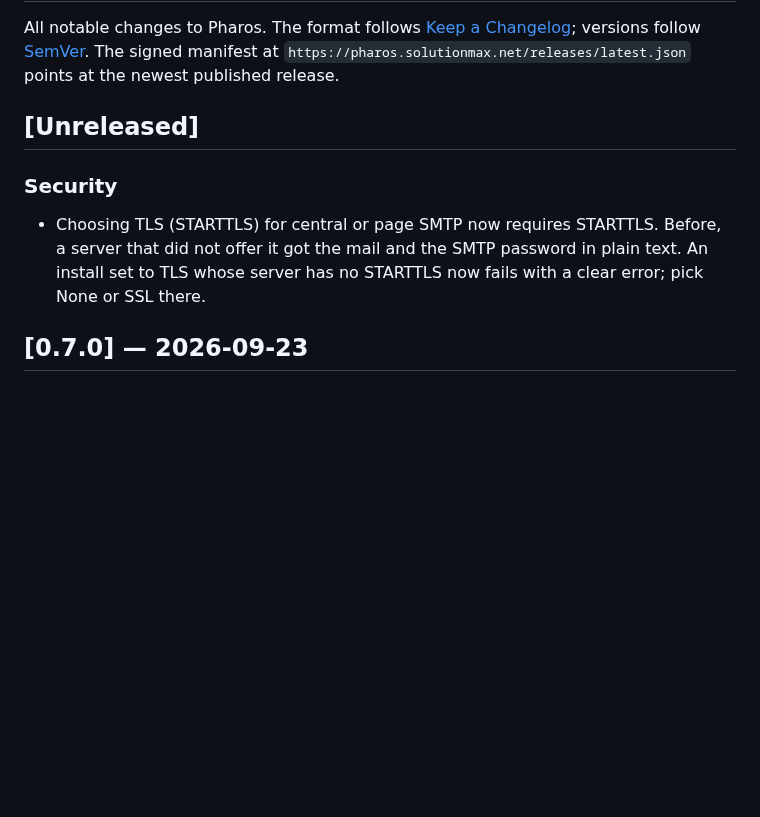
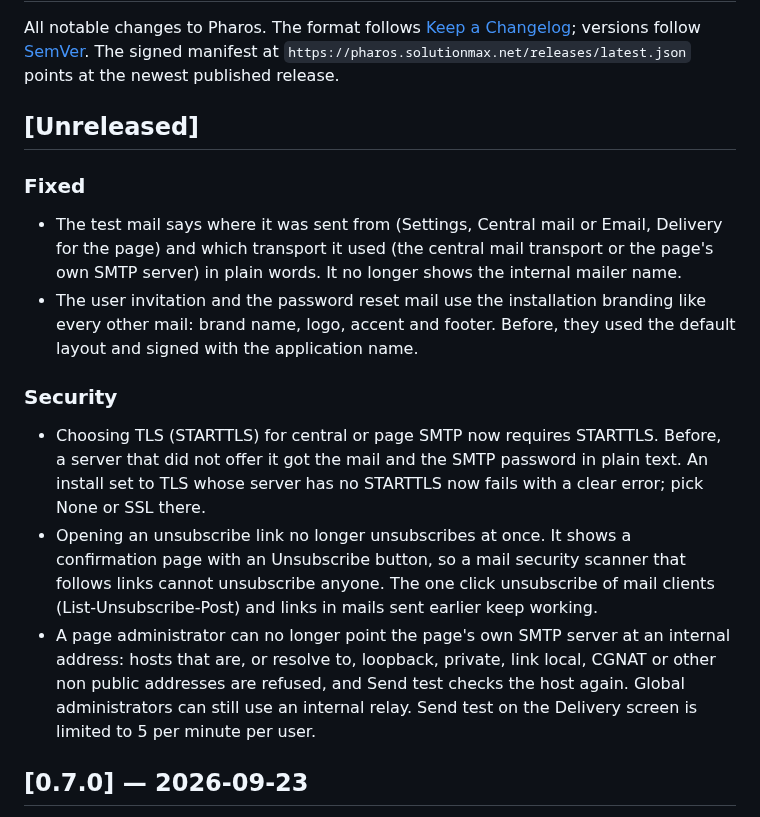
Before and after one commit to Solutionmax/pharos, a Markdown page: CHANGELOG.md, the part around the change. Drawn GitHub-style; blank space fills up the shorter version.

Commit message:
docs: changelog for the 0.7.1 mail and unsubscribe fixes
Co-Authored-By: Claude Opus 5.5 (1M context) <noreply@anthropic.com>

```diff
--- a/CHANGELOG.md
+++ b/CHANGELOG.md
@@ -6,8 +6,14 @@ versions follow [SemVer](https://semver.org/). The signed manifest at
 
 ## [Unreleased]
 
+### Fixed
+- The test mail says where it was sent from (Settings, Central mail or Email, Delivery for the page) and which transport it used (the central mail transport or the page's own SMTP server) in plain words. It no longer shows the internal mailer name.
+- The user invitation and the password reset mail use the installation branding like every other mail: brand name, logo, accent and footer. Before, they used the default layout and signed with the application name.
+
 ### Security
 - Choosing TLS (STARTTLS) for central or page SMTP now requires STARTTLS. Before, a server that did not offer it got the mail and the SMTP password in plain text. An install set to TLS whose server has no STARTTLS now fails with a clear error; pick None or SSL there.
+- Opening an unsubscribe link no longer unsubscribes at once. It shows a confirmation page with an Unsubscribe button, so a mail security scanner that follows links cannot unsubscribe anyone. The one click unsubscribe of mail clients (List-Unsubscribe-Post) and links in mails sent earlier keep working.
+- A page administrator can no longer point the page's own SMTP server at an internal address: hosts that are, or resolve to, loopback, private, link local, CGNAT or other non public addresses are refused, and Send test checks the host again. Global administrators can still use an internal relay. Send test on the Delivery screen is limited to 5 per minute per user.
 
 ## [0.7.0] — 2026-09-23
 
```
